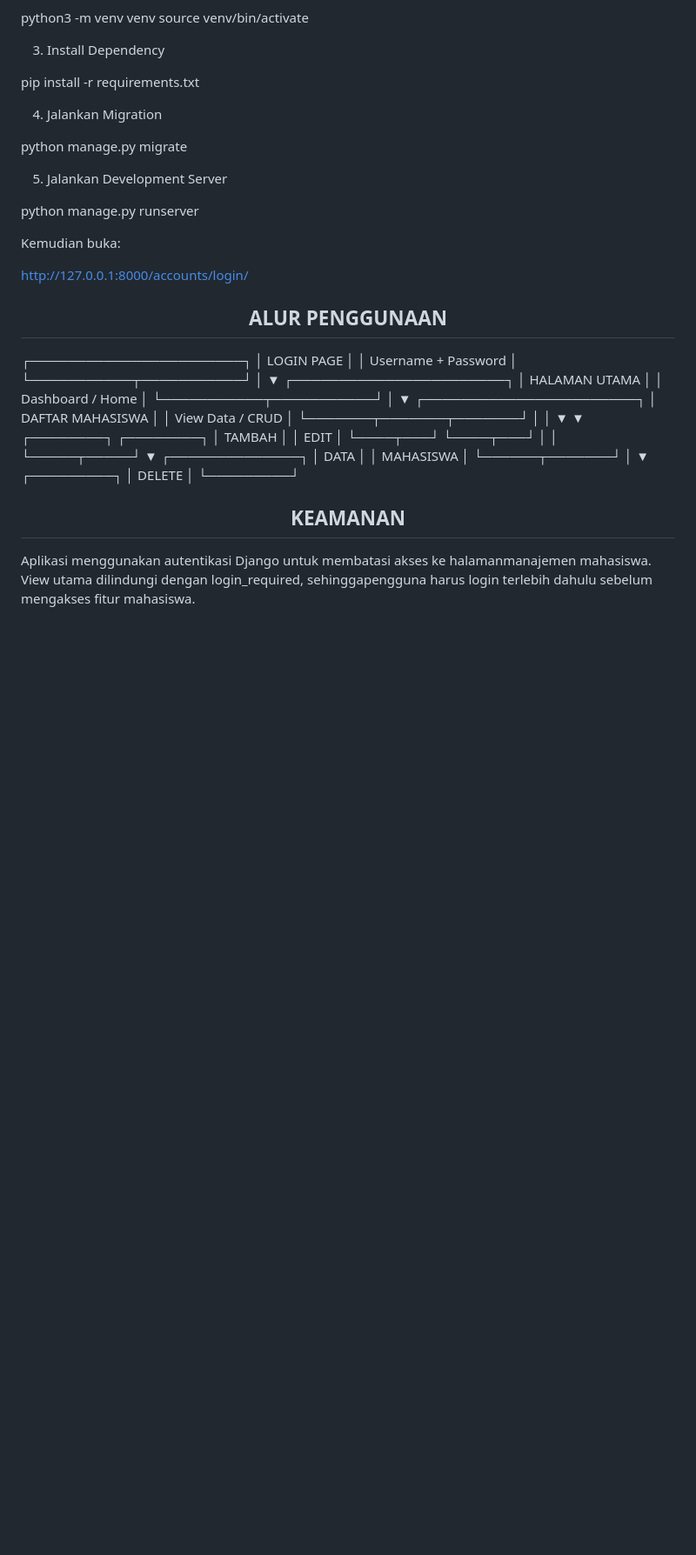
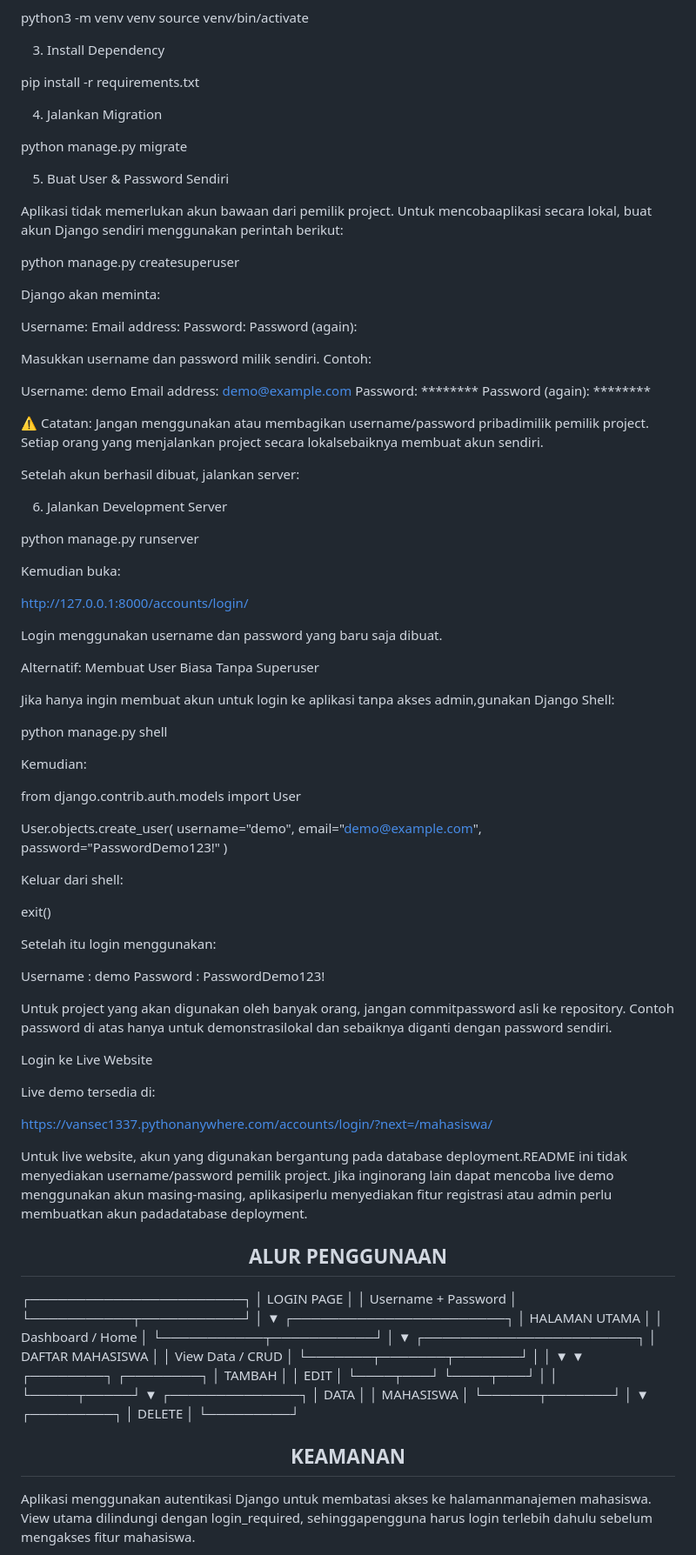
Before and after one commit to VanSec0x1337/RPL_PROJECT_IVAN0083, a Markdown page: README.md, the part around one of its changes. Shown at 87% size. GitHub-like rendering; blank space fills up the shorter version.

```diff
--- a/README.md
+++ b/README.md
@@ -272,13 +312,74 @@ pip install -r requirements.txt
 
 python manage.py migrate
 
-5. Jalankan Development Server
+5. Buat User & Password Sendiri
+
+Aplikasi tidak memerlukan akun bawaan dari pemilik project. Untuk mencobaaplikasi secara lokal, buat akun Django sendiri menggunakan perintah berikut:
+
+python manage.py createsuperuser
+
+Django akan meminta:
+
+Username:
+Email address:
+Password:
+Password (again):
+
+Masukkan username dan password milik sendiri. Contoh:
+
+Username: demo
+Email address: demo@example.com
+Password: ********
+Password (again): ********
+
+⚠️ Catatan: Jangan menggunakan atau membagikan username/password pribadimilik pemilik project. Setiap orang yang menjalankan project secara lokalsebaiknya membuat akun sendiri.
+
+Setelah akun berhasil dibuat, jalankan server:
+
+6. Jalankan Development Server
 
 python manage.py runserver
 
 Kemudian buka:
 
 http://127.0.0.1:8000/accounts/login/
+
+Login menggunakan username dan password yang baru saja dibuat.
+
+Alternatif: Membuat User Biasa Tanpa Superuser
+
+Jika hanya ingin membuat akun untuk login ke aplikasi tanpa akses admin,gunakan Django Shell:
+
+python manage.py shell
+
+Kemudian:
+
+from django.contrib.auth.models import User
+
+User.objects.create_user(
+    username="demo",
+    email="demo@example.com",
+    password="PasswordDemo123!"
+)
+
+Keluar dari shell:
+
+exit()
+
+Setelah itu login menggunakan:
+
+Username : demo
+Password : PasswordDemo123!
+
+Untuk project yang akan digunakan oleh banyak orang, jangan commitpassword asli ke repository. Contoh password di atas hanya untuk demonstrasilokal dan sebaiknya diganti dengan password sendiri.
+
+Login ke Live Website
+
+Live demo tersedia di:
+
+https://vansec1337.pythonanywhere.com/accounts/login/?next=/mahasiswa/
+
+Untuk live website, akun yang digunakan bergantung pada database deployment.README ini tidak menyediakan username/password pemilik project. Jika inginorang lain dapat mencoba live demo menggunakan akun masing-masing, aplikasiperlu menyediakan fitur registrasi atau admin perlu membuatkan akun padadatabase deployment.
 
 <div align="center">
   <h2 style="color: #10B981; font-weight: 700;">ALUR PENGGUNAAN</h2>
```
Also changed, not shown: other parts of README.md (+42 -0 lines).
